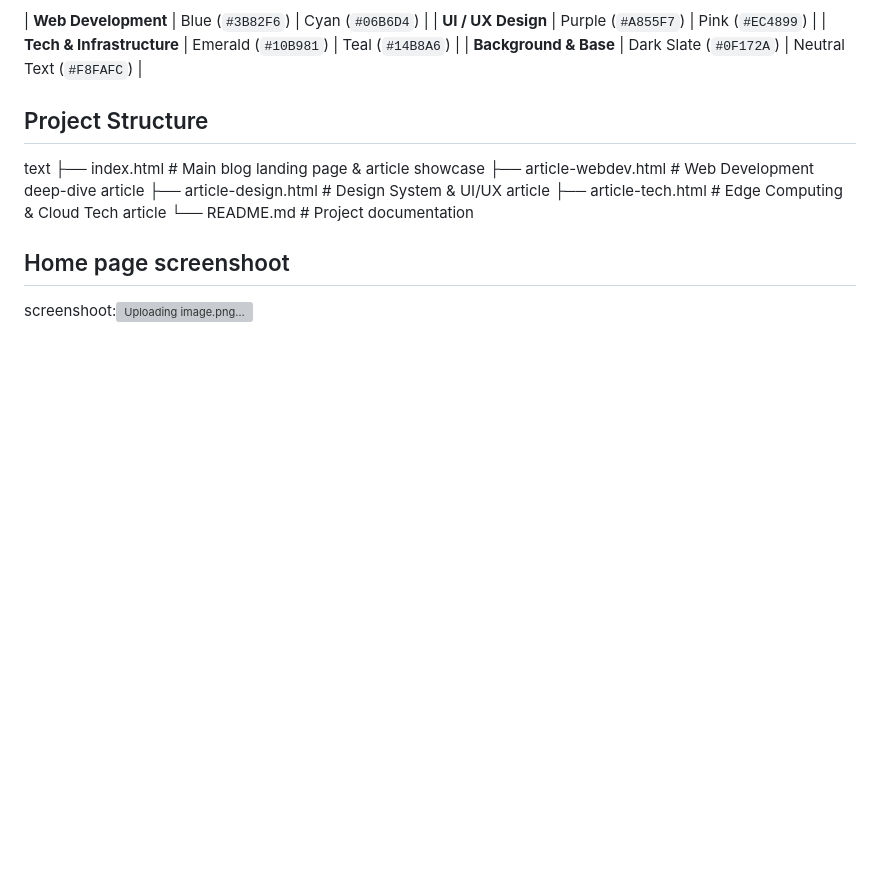
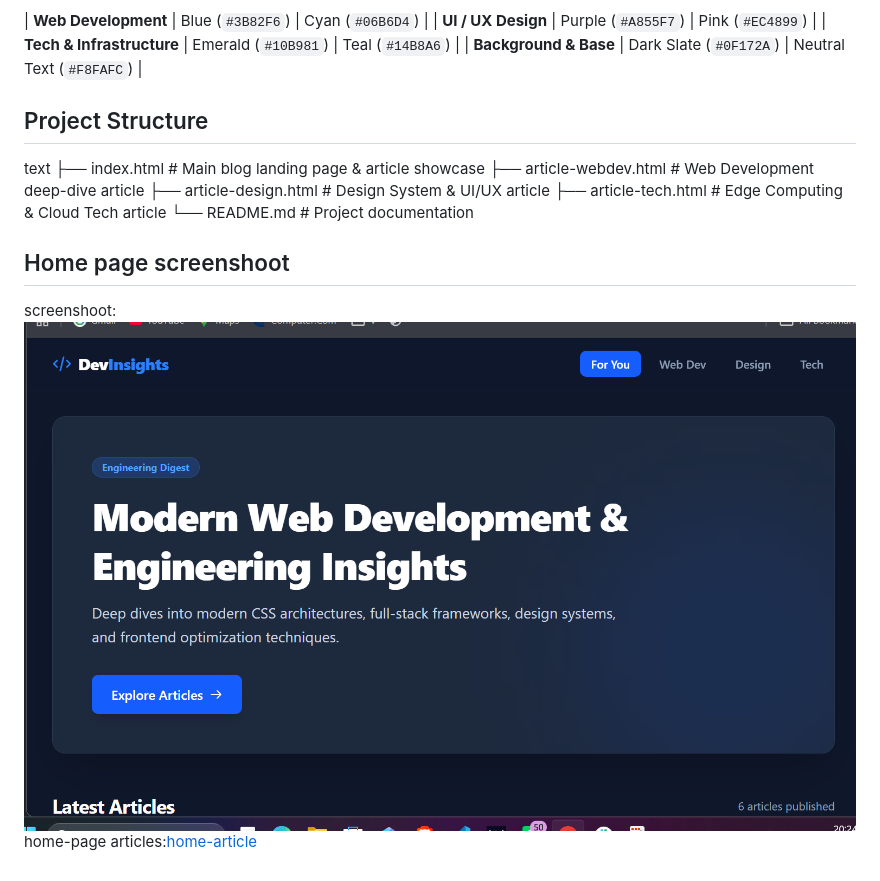
Before and after one commit to niyomubyeyi150-sudo/Modern-Blog-Website, a Markdown page: README.md, the part around the change. Drawn GitHub-style; pictures changed too: image.png (added); blank space fills up the shorter version; grey boxes are pictures that could not be loaded.

Commit message:
updating readme.md with screenshoots of my modern blog website home page

```diff
--- a/README.md
+++ b/README.md
@@ -34,4 +34,5 @@ text
 └── README.md             # Project documentation
 
 ## Home page screenshoot
-screenshoot:![Uploading image.png…]()
+screenshoot:![my home-page](image.png)
+home-page articles:[home-article](image-1.png)
```
Also changed, not shown: image-1.png (added).
